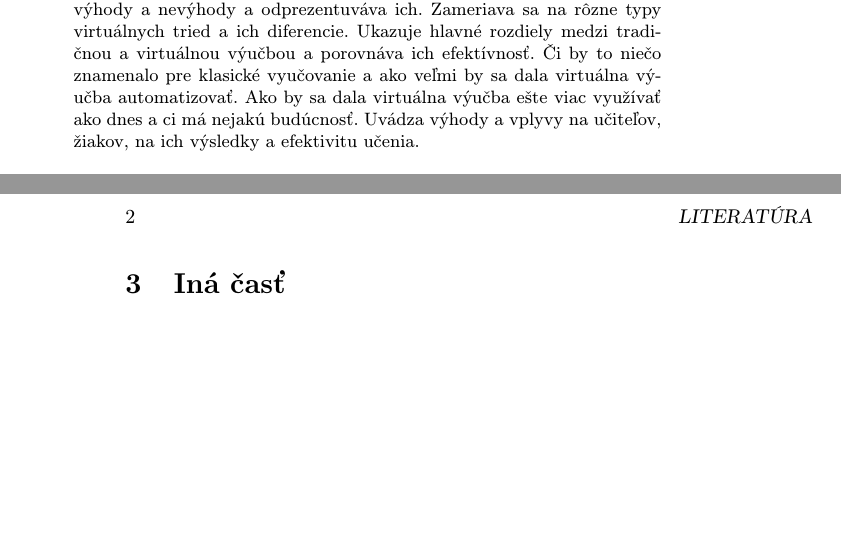
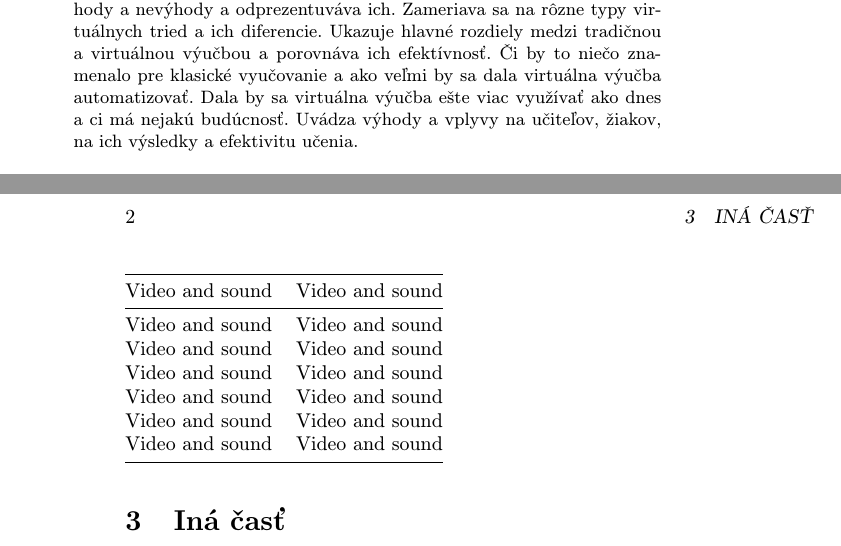
Before and after one commit to Marek-Sunega/MIP, a LaTeX paper (Virtualne triedy.tex): two parts of pages 1 and 2 of 2 before the commit and two parts of pages 1 and 2 of 3 after it, joined at a grey line, cut so that both start at the same text, the shorter picture padded with empty space. Compiled offline with pdfLaTeX.

Commit message:
pridanie gitignore a tabulky v latexe

```diff
--- a/Virtualne triedy.tex
+++ b/Virtualne triedy.tex
@@ -3,6 +3,7 @@
 \documentclass[10pt,twoside,slovak,a4paper]{article}
 
 \usepackage[slovak]{babel}
+\usepackage{booktabs}
 %\usepackage[T1]{fontenc}
 \usepackage[IL2]{fontenc} % lepšia sadzba písmena Ľ než v T1
 \usepackage[utf8]{inputenc}
@@ -36,7 +37,7 @@
 	prebiehajúcej pandémie COVID 19. Zisťuje výhody a nevýhody a odprezentuváva ich. Zameriava
 	sa na rôzne typy virtuálnych tried a ich diferencie. Ukazuje hlavné rozdiely medzi tradičnou
 	a virtuálnou výučbou a porovnáva ich efektívnosť. Či by to niečo znamenalo pre klasické vyučovanie
-	a ako veľmi by sa dala virtuálna výučba automatizovať. Ako by sa dala virtuálna výučba ešte viac
+	a ako veľmi by sa dala virtuálna výučba automatizovať. Dala by sa virtuálna výučba ešte viac
 	využívať ako dnes a ci má nejakú budúcnosť. Uvádza výhody a vplyvy na učiteľov, žiakov, na ich
 	výsledky a efektivitu učenia.
 \end{abstract}
@@ -74,6 +75,18 @@ Základným problémom je teda\ldots{} Najprv sa pozrieme na nejaké vysvetlenie
 
 Môže sa zdať, že problém vlastne nejestvuje\cite{2020}, ale bolo dokázané, že to tak nie je~\cite{Czarnecki:Staged, Czarnecki:Progress}. Napriek tomu, aj dnes na webe narazíme na všelijaké pochybné názory\cite{PLP-Framework}. Dôležité veci možno \emph{zdôrazniť kurzívou}.
 
+\begin{table}[]
+\begin{tabular}{@{}ll@{}}
+\toprule
+Video and sound &Video and sound \\ \midrule
+Video and sound &Video and sound  \\
+Video and sound &Video and sound  \\
+Video and sound &Video and sound  \\
+Video and sound &Video and sound  \\
+Video and sound &Video and sound  \\
+Video and sound &Video and sound  \\ \bottomrule
+\end{tabular}
+\end{table}
 
 \subsection{Nejaké vysvetlenie} \label{ina:nejake}
 
```
Also changed, not shown: .gitignore.txt (added), Virtualne triedy.pdf, 1 other file.
